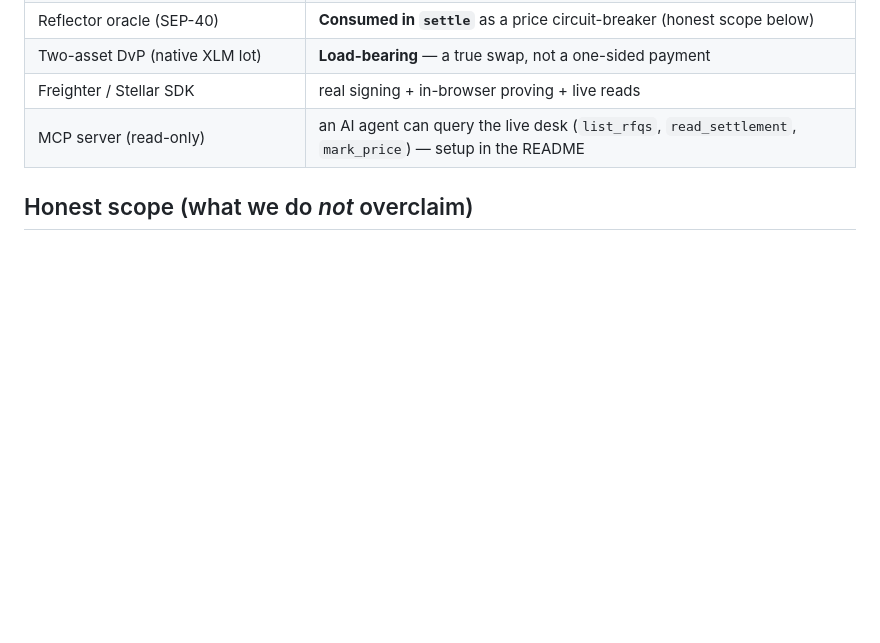
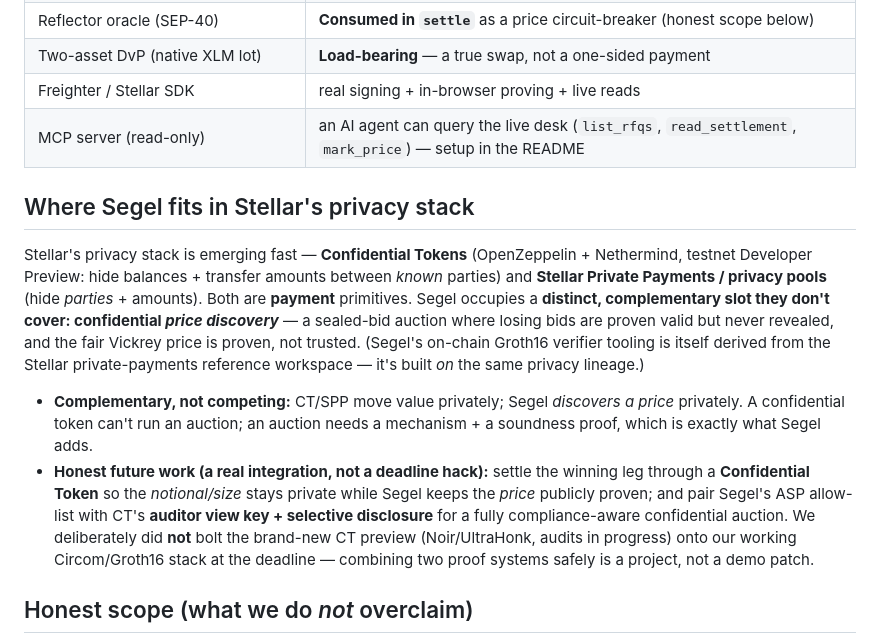
Before and after one commit to PugarHuda/segel, a Markdown page: SUBMISSION.md, the part around the change. GitHub-like rendering; blank space fills up the shorter version.

Commit message:
docs: position Segel within Stellar's privacy stack (Confidential Tokens / SPP)
Stellar just shipped a Confidential Tokens developer preview (OpenZeppelin +
Nethermind, Noir/UltraHonk) — a payment primitive that hides amounts between known
parties. Added honest positioning to SUBMISSION.md + README: CT and SPP are payment
primitives; Segel fills a distinct, complementary slot — confidential PRICE DISCOVERY
(a sealed auction proving the fair price while hiding losing bids). Documented a real
future-work integration (settle the winning leg via a Confidential Token so size is
private while price stays publicly proven) and the honest reason we did NOT bolt the
brand-new preview onto our Circom/Groth16 stack at the deadline (different proof
system, audits in progress).

Docs-only; QA still green (Playwright 30/30, all suites).

Co-Authored-By: Claude Opus 4.8 <noreply@anthropic.com>

```diff
--- a/SUBMISSION.md
+++ b/SUBMISSION.md
@@ -75,6 +75,29 @@ Oracle = **Reflector** SEP-40 testnet feed.
 | Freighter / Stellar SDK | real signing + in-browser proving + live reads |
 | MCP server (read-only) | an AI agent can query the live desk (`list_rfqs`, `read_settlement`, `mark_price`) — setup in the README |
 
+## Where Segel fits in Stellar's privacy stack
+
+Stellar's privacy stack is emerging fast — **Confidential Tokens** (OpenZeppelin +
+Nethermind, testnet Developer Preview: hide balances + transfer amounts between
+*known* parties) and **Stellar Private Payments / privacy pools** (hide *parties* +
+amounts). Both are **payment** primitives. Segel occupies a **distinct, complementary
+slot they don't cover: confidential *price discovery*** — a sealed-bid auction where
+losing bids are proven valid but never revealed, and the fair Vickrey price is proven,
+not trusted. (Segel's on-chain Groth16 verifier tooling is itself derived from the
+Stellar private-payments reference workspace — it's built *on* the same privacy
+lineage.)
+
+- **Complementary, not competing:** CT/SPP move value privately; Segel *discovers a
+  price* privately. A confidential token can't run an auction; an auction needs a
+  mechanism + a soundness proof, which is exactly what Segel adds.
+- **Honest future work (a real integration, not a deadline hack):** settle the
+  winning leg through a **Confidential Token** so the *notional/size* stays private
+  while Segel keeps the *price* publicly proven; and pair Segel's ASP allow-list with
+  CT's **auditor view key + selective disclosure** for a fully compliance-aware
+  confidential auction. We deliberately did **not** bolt the brand-new CT preview
+  (Noir/UltraHonk, audits in progress) onto our working Circom/Groth16 stack at the
+  deadline — combining two proof systems safely is a project, not a demo patch.
+
 ## Honest scope (what we do *not* overclaim)
 
 - **The settle prover sees the bid openings.** A sealed-bid settler must, to compute
```
Also changed, not shown: README.md (+8 -0 lines).
